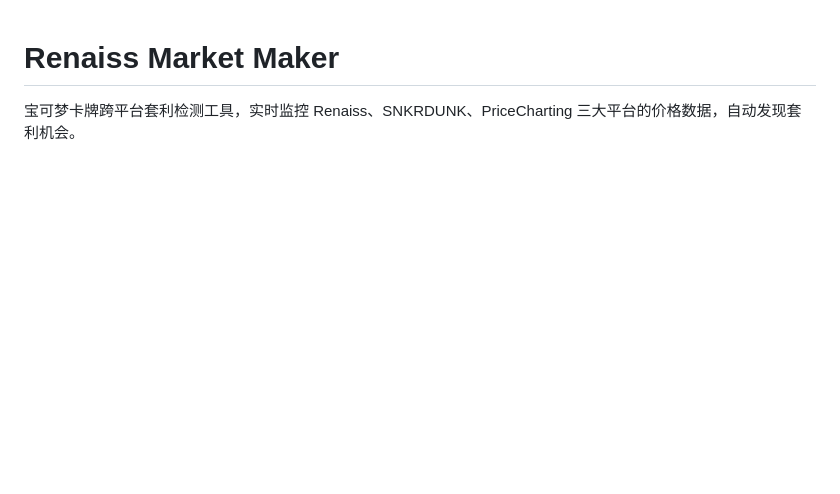
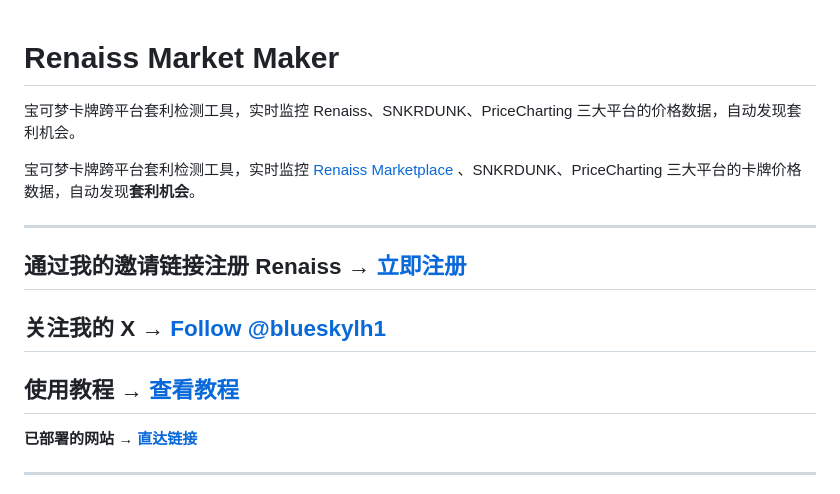
Before and after one commit to blueskylh/blueskylh-bluesky-renaiss-market, a Markdown page: README.md, the part around one of its changes. GitHub-like rendering; blank space fills up the shorter version.

Commit message:
Enhance README with additional links and details
Updated README to include links and improved clarity.

```diff
--- a/README.md
+++ b/README.md
@@ -1,3 +1,18 @@
 # Renaiss Market Maker
 
 宝可梦卡牌跨平台套利检测工具，实时监控 Renaiss、SNKRDUNK、PriceCharting 三大平台的价格数据，自动发现套利机会。
+
+宝可梦卡牌跨平台套利检测工具，实时监控 [Renaiss Marketplace](https://www.renaiss.xyz) 、SNKRDUNK、PriceCharting 三大平台的卡牌价格数据，自动发现**套利机会**。
+
+---
+
+**通过我的邀请链接注册 Renaiss → [立即注册](https://www.renaiss.xyz/ref/blueskyone)**
+---
+**关注我的 X → [Follow @blueskylh1](https://twitter.com/intent/user?screen_name=blueskylh1)**
+---
+**使用教程 → [查看教程](https://x.com/blueskylh1/status/2052038486832959629)**
+---
+**已部署的网站 → [直达链接](https://bluesky-renaiss-market-maker2.napa.de5.net/)**
+
+---
+
```
Also changed, not shown: other parts of README.md (+1 -0 lines).
